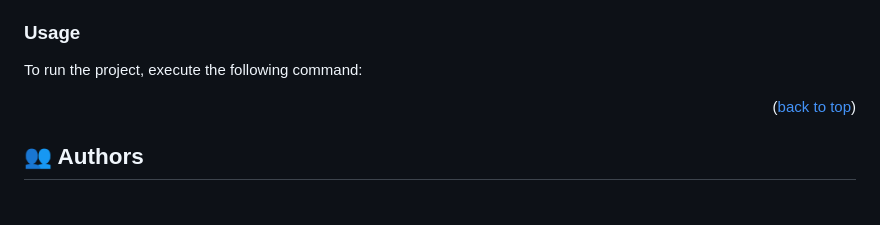
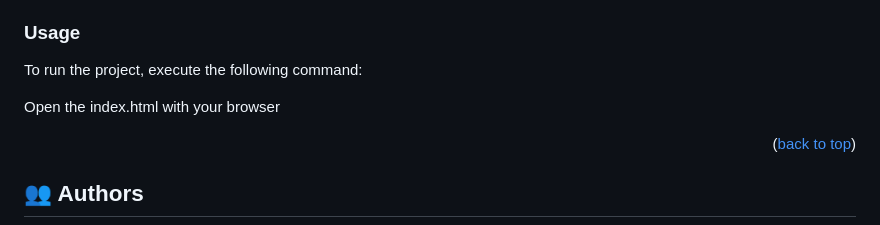
Before and after one commit to yemidada/desktop-version-portfolio, a Markdown page: README.md, the part around the change. GitHub-like rendering; blank space fills up the shorter version.

```diff
--- a/README.md
+++ b/README.md
@@ -87,6 +87,7 @@ https://github.com/yemidada/desktop-version-portfolio
 
 To run the project, execute the following command:
 
+Open the index.html with your browser
 
 
 <p align="right">(<a href="#readme-top">back to top</a>)</p>
```
